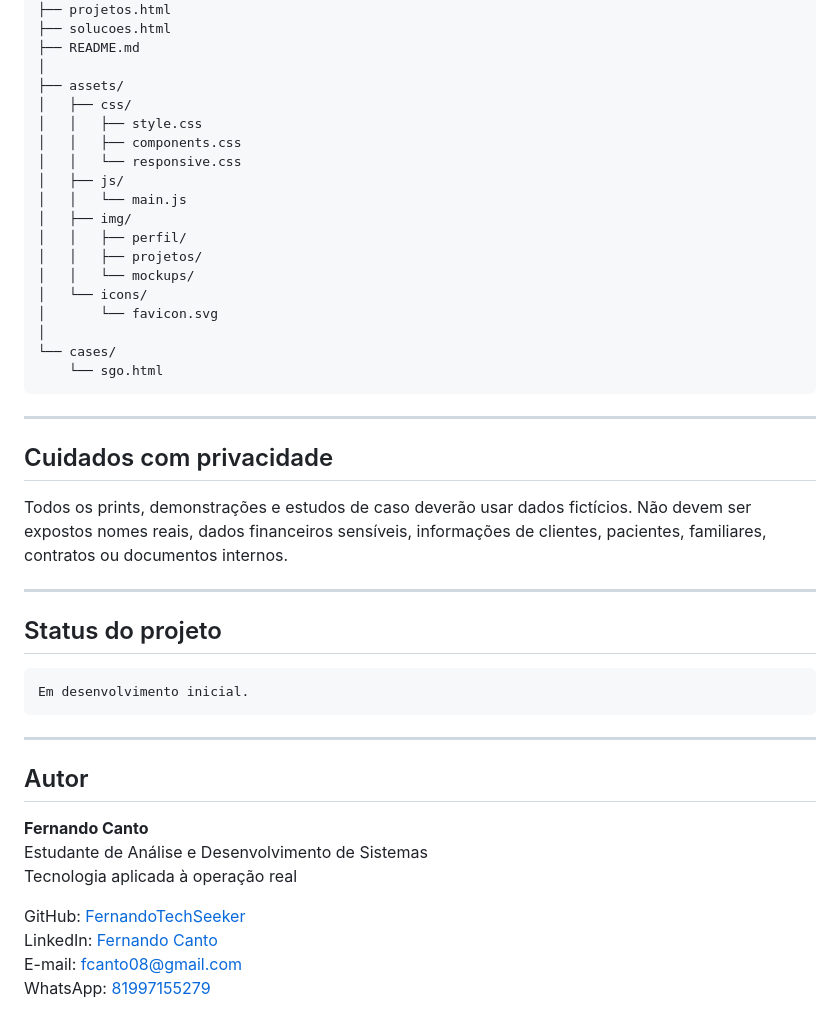
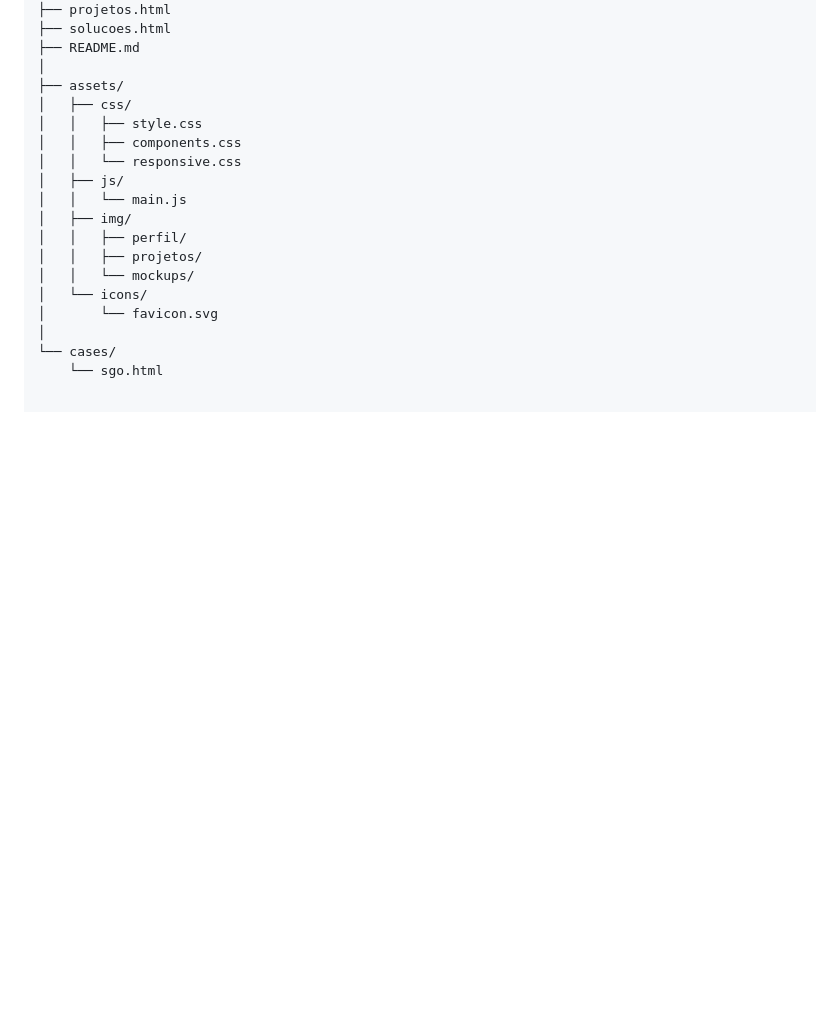
Before and after one commit to FernandoTechSeeker/portfolio-fernando-canto-v2, a Markdown page: README.md, the part around one of its changes. GitHub-like rendering; blank space fills up the shorter version.

````diff
--- a/README.md
+++ b/README.md
@@ -126,31 +165,3 @@ portfolio-fernando-canto-v2/
 │
 └── cases/
     └── sgo.html
-```
-
----
-
-## Cuidados com privacidade
-
-Todos os prints, demonstrações e estudos de caso deverão usar dados fictícios. Não devem ser expostos nomes reais, dados financeiros sensíveis, informações de clientes, pacientes, familiares, contratos ou documentos internos.
-
----
-
-## Status do projeto
-
-```text
-Em desenvolvimento inicial.
-```
-
----
-
-## Autor
-
-**Fernando Canto**
-Estudante de Análise e Desenvolvimento de Sistemas
-Tecnologia aplicada à operação real
-
-GitHub: [FernandoTechSeeker](https://github.com/FernandoTechSeeker)
-LinkedIn: [Fernando Canto](https://www.linkedin.com/in/fernandocanto/)
-E-mail: fcanto08@gmail.com
-WhatsApp: [81997155279](https://wa.me/5581997155279)
````
Also changed, not shown: other parts of README.md (+67 -28 lines).
